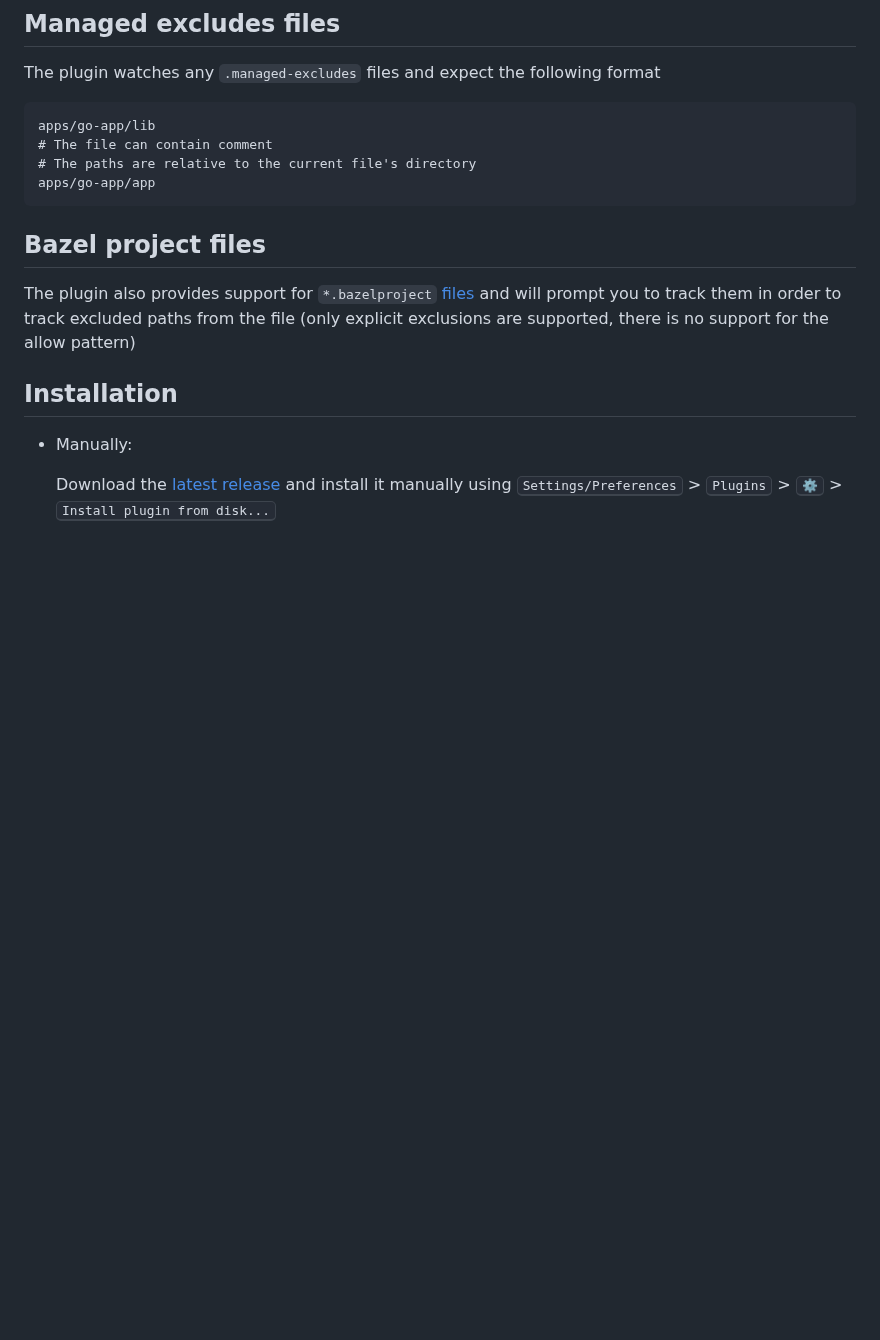
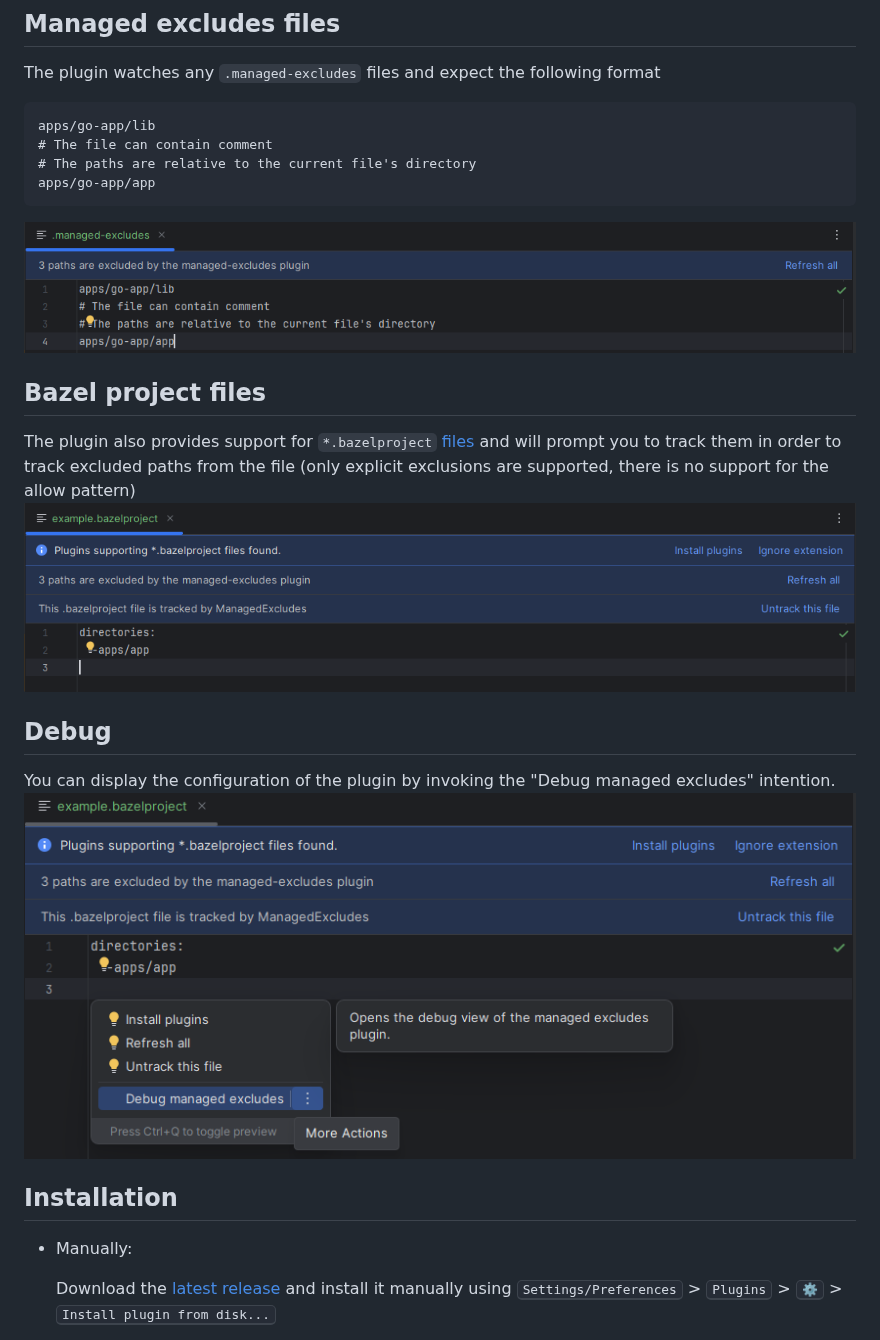
Before and after one commit to gplassard/managed-excludes, a Markdown page: README.md, the part around one of its changes. Drawn GitHub-style; pictures changed too: docs/bazelproject.png (added), docs/debug-intention.png (added), docs/managed-excludes.png (added); blank space fills up the shorter version.

Commit message:
docs(readme): add more readme instructions (#102)

````diff
--- a/README.md
+++ b/README.md
@@ -16,11 +16,18 @@ apps/go-app/lib
 # The paths are relative to the current file's directory
 apps/go-app/app
 ```
+![managed-excludes](./docs/managed-excludes.png)
 
 ## Bazel project files
 
 The plugin also provides support for `*.bazelproject` [files](https://ij.bazel.build/docs/project-views.html) and will prompt you to track them in order to track excluded paths from the file
 (only explicit exclusions are supported, there is no support for the allow pattern)
+![bazelproject](./docs/bazelproject.png)
+
+## Debug
+
+You can display the configuration of the plugin by invoking the "Debug managed excludes" intention.
+![debug](./docs/debug-intention.png)
 
 <!-- Plugin description end -->
 
````
Also changed, not shown: other parts of README.md (+2 -0 lines), docs/custom-repository.png (added), docs/manage-repositories.png (added).
